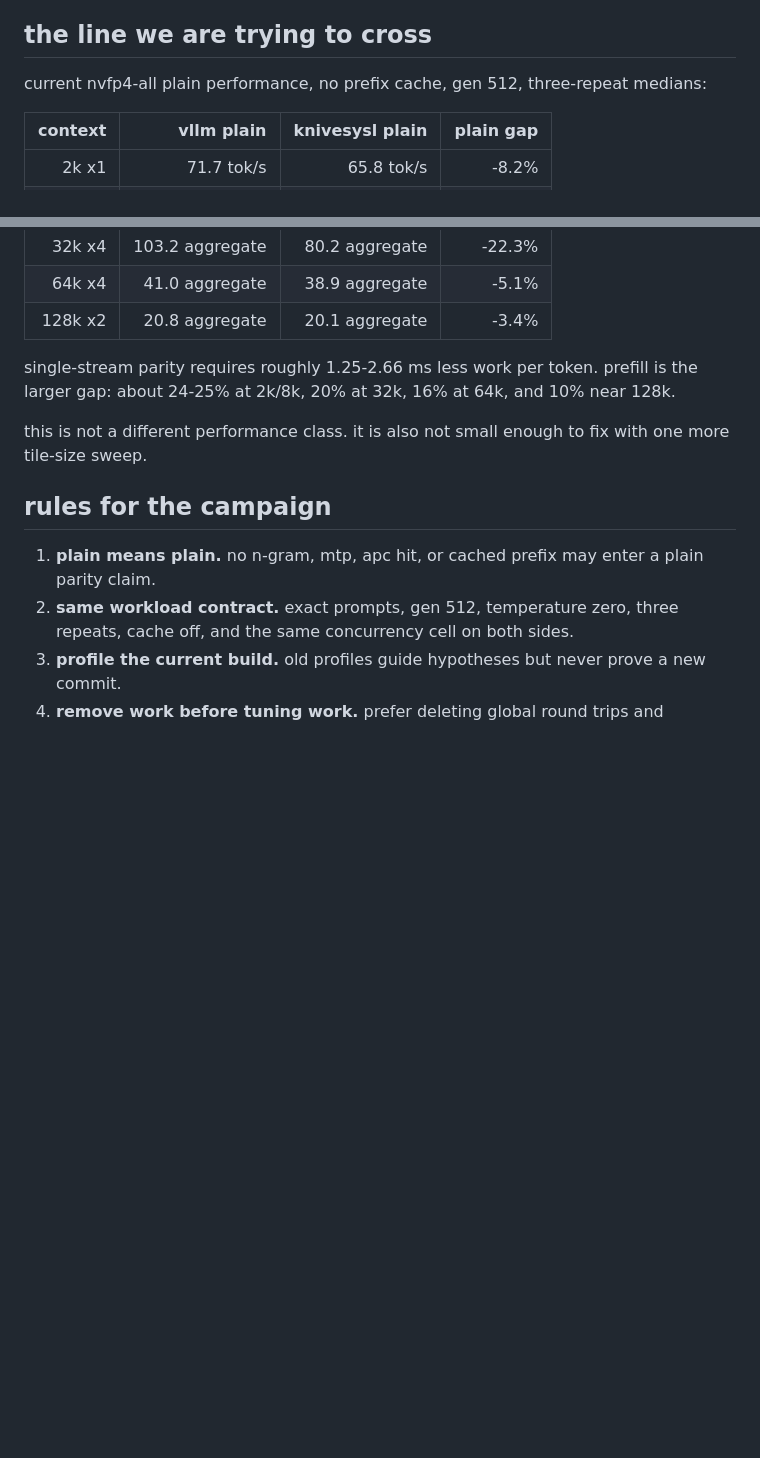
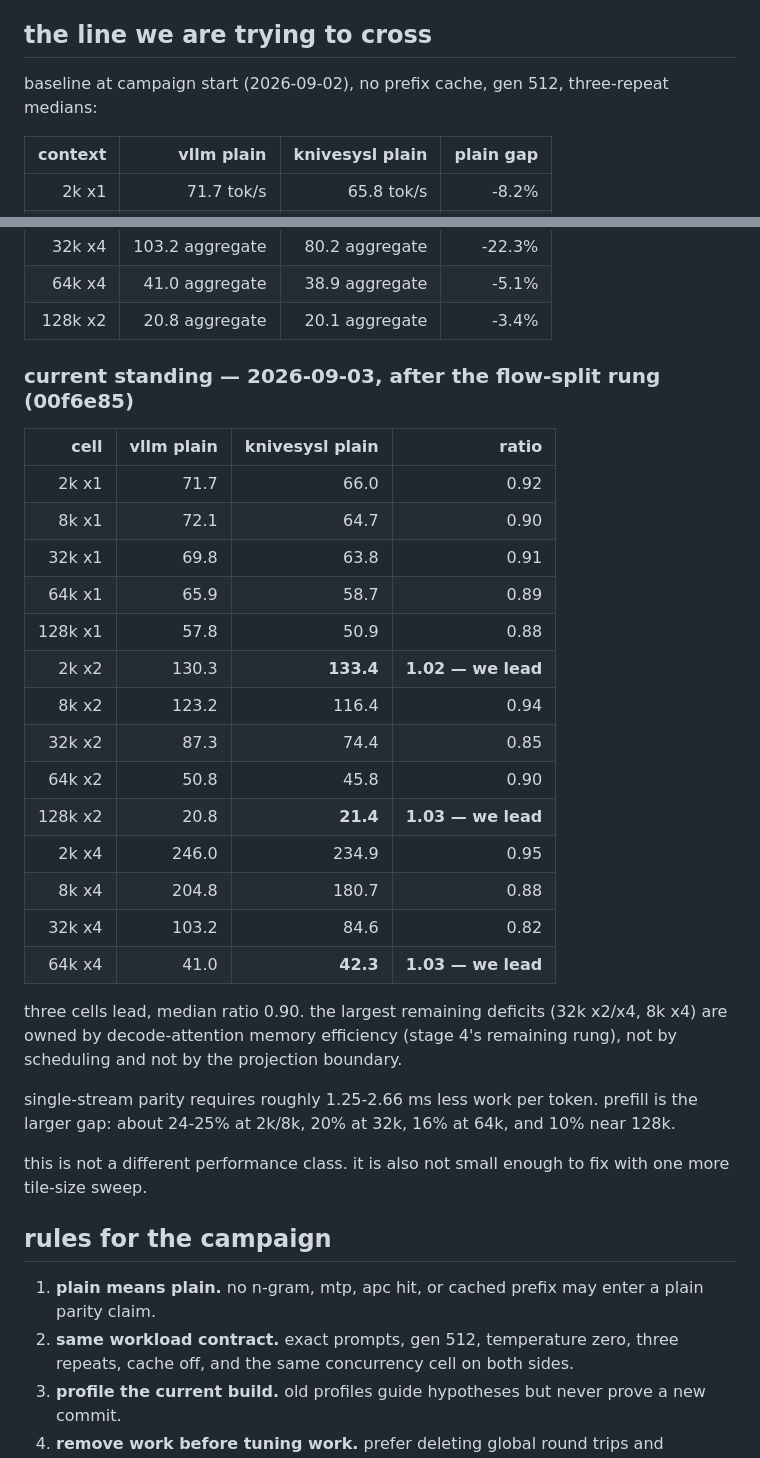
Before and after one commit to SRSWTI/knivesysl, a Markdown page: docs/level-up.md, 2 parts joined by grey strips. Drawn GitHub-style; blank space fills up the shorter version.

Commit message:
docs: current standing after flow-split - three cells lead vLLM, median ratio 0.90

```diff
--- a/docs/level-up.md
+++ b/docs/level-up.md
@@ -10,7 +10,7 @@ proof that the plain target-model path is fast.
 
 ## the line we are trying to cross
 
-current nvfp4-all plain performance, no prefix cache, gen 512, three-repeat medians:
+baseline at campaign start (2026-09-02), no prefix cache, gen 512, three-repeat medians:
 
 | context | vllm plain | knivesysl plain | plain gap |
 |---:|---:|---:|---:|
@@ -23,6 +23,29 @@ current nvfp4-all plain performance, no prefix cache, gen 512, three-repeat medi
 | 32k x4 | 103.2 aggregate | 80.2 aggregate | -22.3% |
 | 64k x4 | 41.0 aggregate | 38.9 aggregate | -5.1% |
 | 128k x2 | 20.8 aggregate | 20.1 aggregate | -3.4% |
+
+### current standing — 2026-09-03, after the flow-split rung (00f6e85)
+
+| cell | vllm plain | knivesysl plain | ratio |
+|---:|---:|---:|---:|
+| 2k x1 | 71.7 | 66.0 | 0.92 |
+| 8k x1 | 72.1 | 64.7 | 0.90 |
+| 32k x1 | 69.8 | 63.8 | 0.91 |
+| 64k x1 | 65.9 | 58.7 | 0.89 |
+| 128k x1 | 57.8 | 50.9 | 0.88 |
+| 2k x2 | 130.3 | **133.4** | **1.02 — we lead** |
+| 8k x2 | 123.2 | 116.4 | 0.94 |
+| 32k x2 | 87.3 | 74.4 | 0.85 |
+| 64k x2 | 50.8 | 45.8 | 0.90 |
+| 128k x2 | 20.8 | **21.4** | **1.03 — we lead** |
+| 2k x4 | 246.0 | 234.9 | 0.95 |
+| 8k x4 | 204.8 | 180.7 | 0.88 |
+| 32k x4 | 103.2 | 84.6 | 0.82 |
+| 64k x4 | 41.0 | **42.3** | **1.03 — we lead** |
+
+three cells lead, median ratio 0.90. the largest remaining deficits (32k x2/x4, 8k x4)
+are owned by decode-attention memory efficiency (stage 4's remaining rung), not by
+scheduling and not by the projection boundary.
 
 single-stream parity requires roughly 1.25-2.66 ms less work per token. prefill is the
 larger gap: about 24-25% at 2k/8k, 20% at 32k, 16% at 64k, and 10% near 128k.
```
